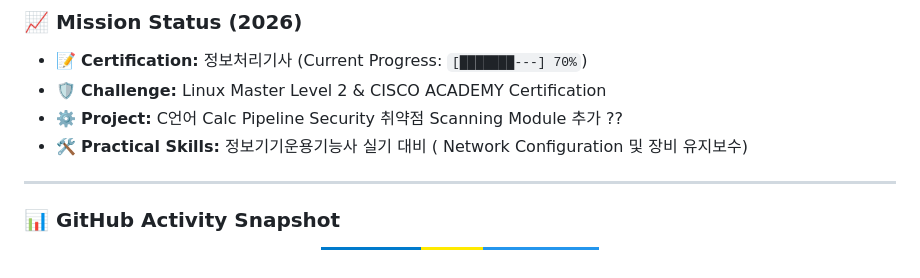
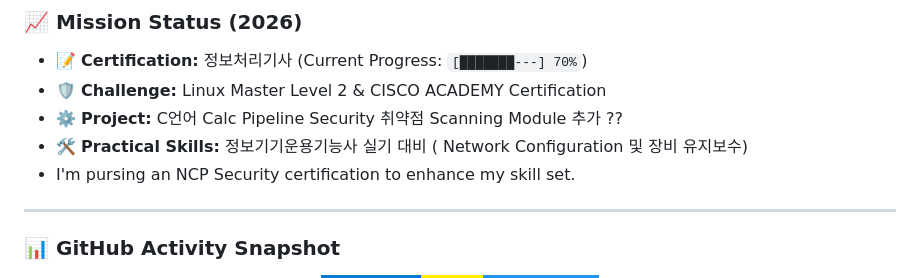
Before and after one commit to ikaramz/ikaramz.github.io, a Markdown page: README.md, the part around the change. GitHub-like rendering; badges without logos.

```diff
--- a/README.md
+++ b/README.md
@@ -46,7 +46,7 @@
 - 🛡️ **Challenge:** Linux Master Level 2 & CISCO ACADEMY Certification
 - ⚙️ **Project:** C언어 Calc Pipeline Security 취약점 Scanning Module 추가 ??
 - 🛠️ **Practical Skills:** 정보기기운용기능사 실기 대비 ( Network Configuration 및 장비 유지보수)
-
+- I'm pursing an NCP Security certification to enhance my skill set.
 ---
 
 ### 📊 GitHub Activity Snapshot
```
